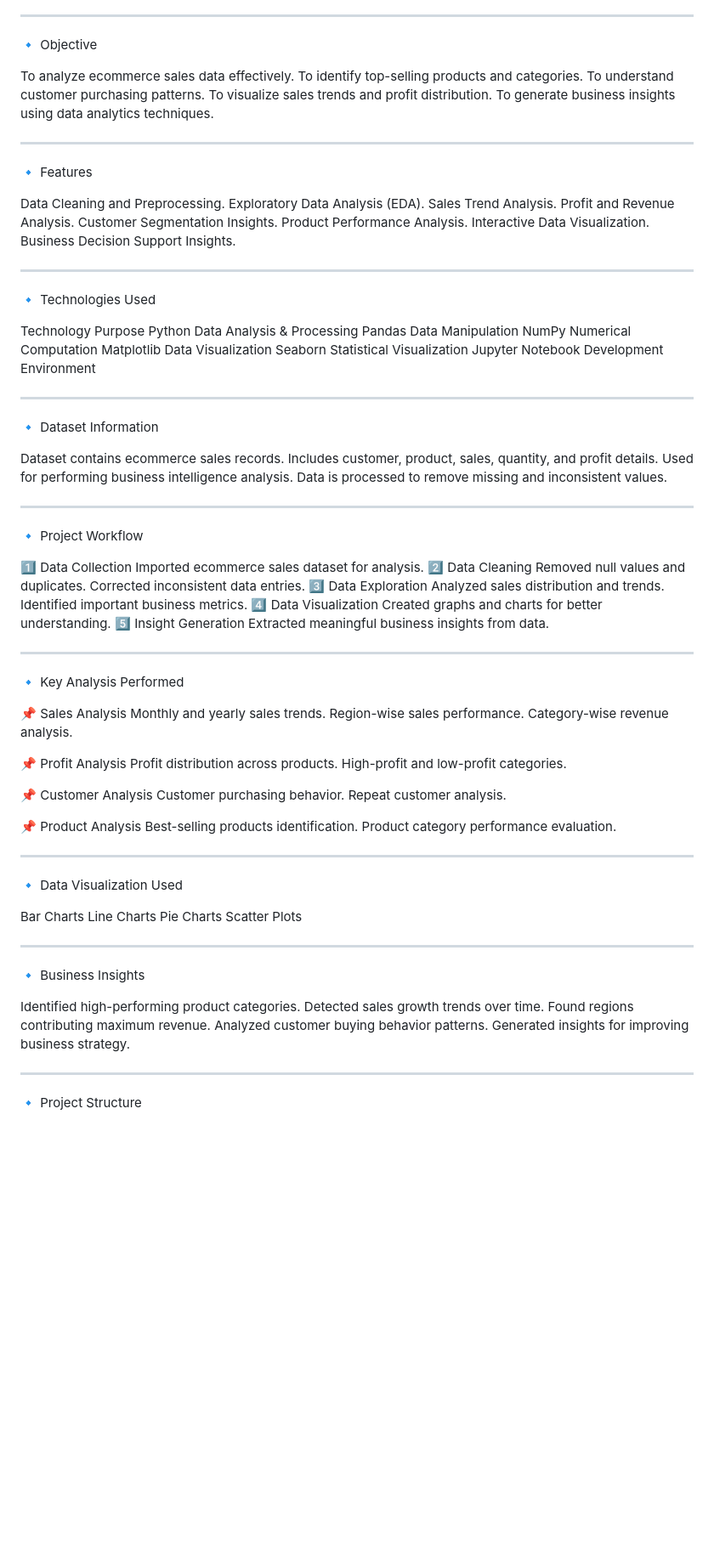
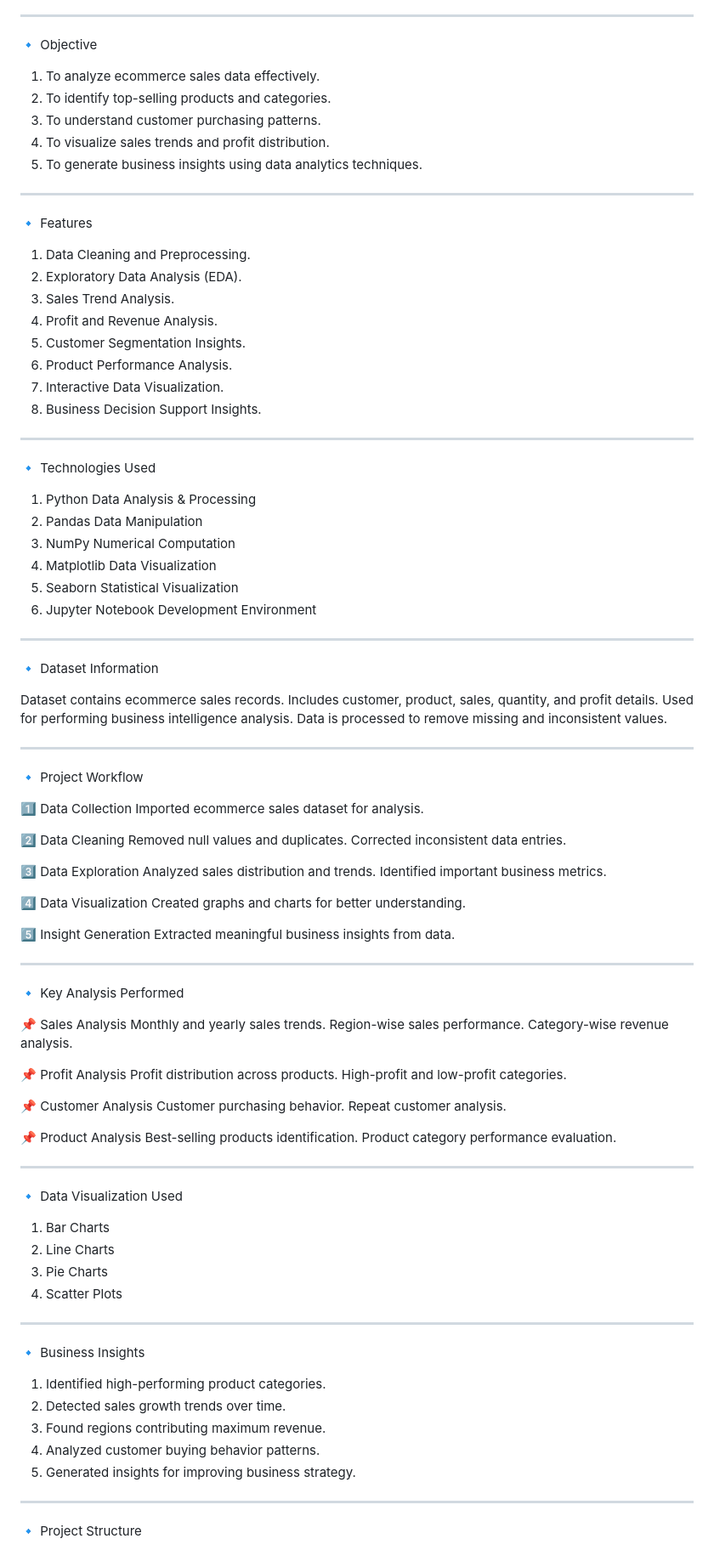
Before and after one commit to RushiPansare/Data-Analysis-Project-With-Python, a Markdown page: README.md, the part around one of its changes. Shown at 85% size. Drawn GitHub-style; blank space fills up the shorter version.

```diff
--- a/README.md
+++ b/README.md
@@ -9,36 +9,35 @@ The analysis helps businesses make data-driven decisions for improving sales per
 
 🔹 Objective
 
-To analyze ecommerce sales data effectively.
-To identify top-selling products and categories.
-To understand customer purchasing patterns.
-To visualize sales trends and profit distribution.
-To generate business insights using data analytics techniques.
+1) To analyze ecommerce sales data effectively.
+2) To identify top-selling products and categories.
+3) To understand customer purchasing patterns.
+4) To visualize sales trends and profit distribution.
+5) To generate business insights using data analytics techniques.
 
 ----------------------------------------------------------------------------------------------------------------------------------------------------------------
 
 🔹 Features
 
-Data Cleaning and Preprocessing.
-Exploratory Data Analysis (EDA).
-Sales Trend Analysis.
-Profit and Revenue Analysis.
-Customer Segmentation Insights.
-Product Performance Analysis.
-Interactive Data Visualization.
-Business Decision Support Insights.
+1) Data Cleaning and Preprocessing.
+2) Exploratory Data Analysis (EDA).
+3) Sales Trend Analysis.
+4) Profit and Revenue Analysis.
+5) Customer Segmentation Insights.
+6) Product Performance Analysis.
+7) Interactive Data Visualization.
+8) Business Decision Support Insights.
 
 ----------------------------------------------------------------------------------------------------------------------------------------------------------------
 
 🔹 Technologies Used
 
-Technology	Purpose
-Python	Data Analysis & Processing
-Pandas	Data Manipulation
-NumPy	Numerical Computation
-Matplotlib	Data Visualization
-Seaborn	Statistical Visualization
-Jupyter Notebook	Development Environment
+1) Python	Data Analysis & Processing
+2) Pandas	Data Manipulation
+3) NumPy	Numerical Computation
+4) Matplotlib	Data Visualization
+5) Seaborn	Statistical Visualization
+6) Jupyter Notebook	Development Environment
 
 ----------------------------------------------------------------------------------------------------------------------------------------------------------------
 
@@ -55,14 +54,18 @@ Data is processed to remove missing and inconsistent values.
 
 1️⃣ Data Collection
 Imported ecommerce sales dataset for analysis.
+
 2️⃣ Data Cleaning
 Removed null values and duplicates.
 Corrected inconsistent data entries.
+
 3️⃣ Data Exploration
 Analyzed sales distribution and trends.
 Identified important business metrics.
+
 4️⃣ Data Visualization
 Created graphs and charts for better understanding.
+
 5️⃣ Insight Generation
 Extracted meaningful business insights from data.
 
@@ -91,20 +94,20 @@ Product category performance evaluation.
 
 🔹 Data Visualization Used
 
-Bar Charts
-Line Charts
-Pie Charts
-Scatter Plots
+1) Bar Charts
+2) Line Charts
+3) Pie Charts
+4) Scatter Plots
 
 -----------------------------------------------------------------------------------------------------------------------------------------------------------
 
 🔹 Business Insights
 
-Identified high-performing product categories.
-Detected sales growth trends over time.
-Found regions contributing maximum revenue.
-Analyzed customer buying behavior patterns.
-Generated insights for improving business strategy.
+1) Identified high-performing product categories.
+2) Detected sales growth trends over time.
+3) Found regions contributing maximum revenue.
+4) Analyzed customer buying behavior patterns.
+5) Generated insights for improving business strategy.
 
 -------------------------------------------------------------------------------------------------------------------------------------------------------------
 
```
Also changed, not shown: other parts of README.md (+2 -2 lines).
